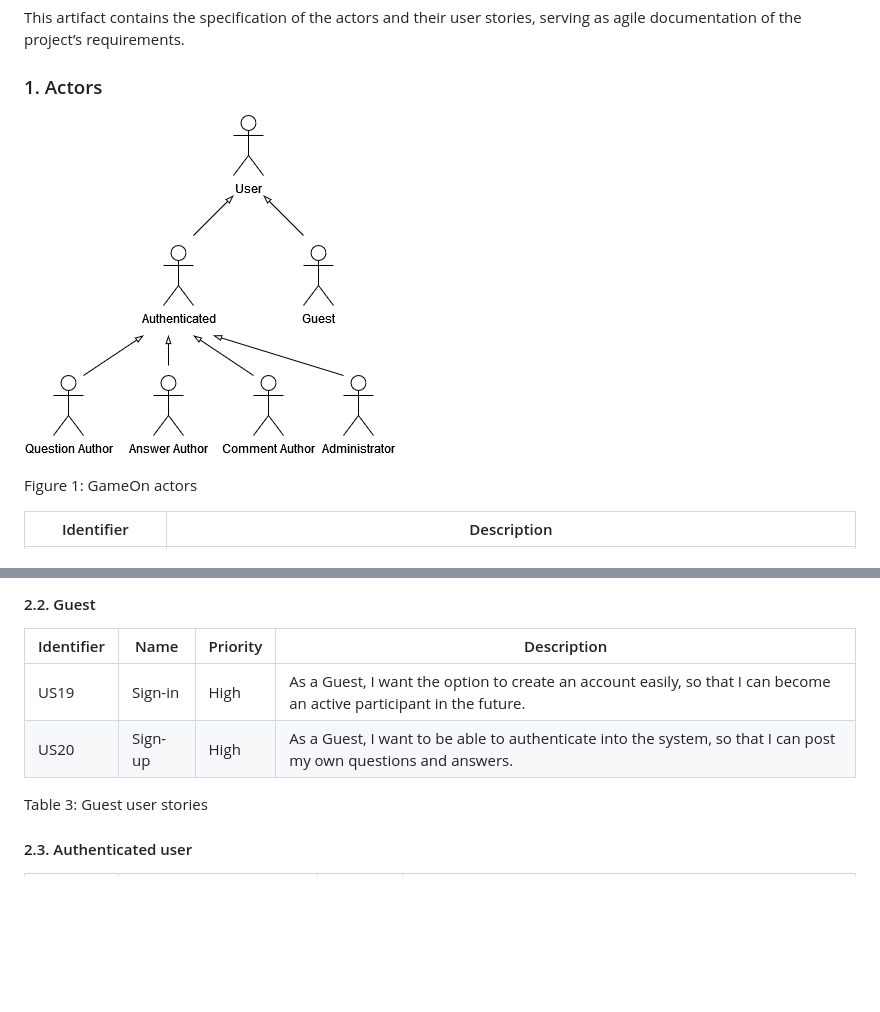
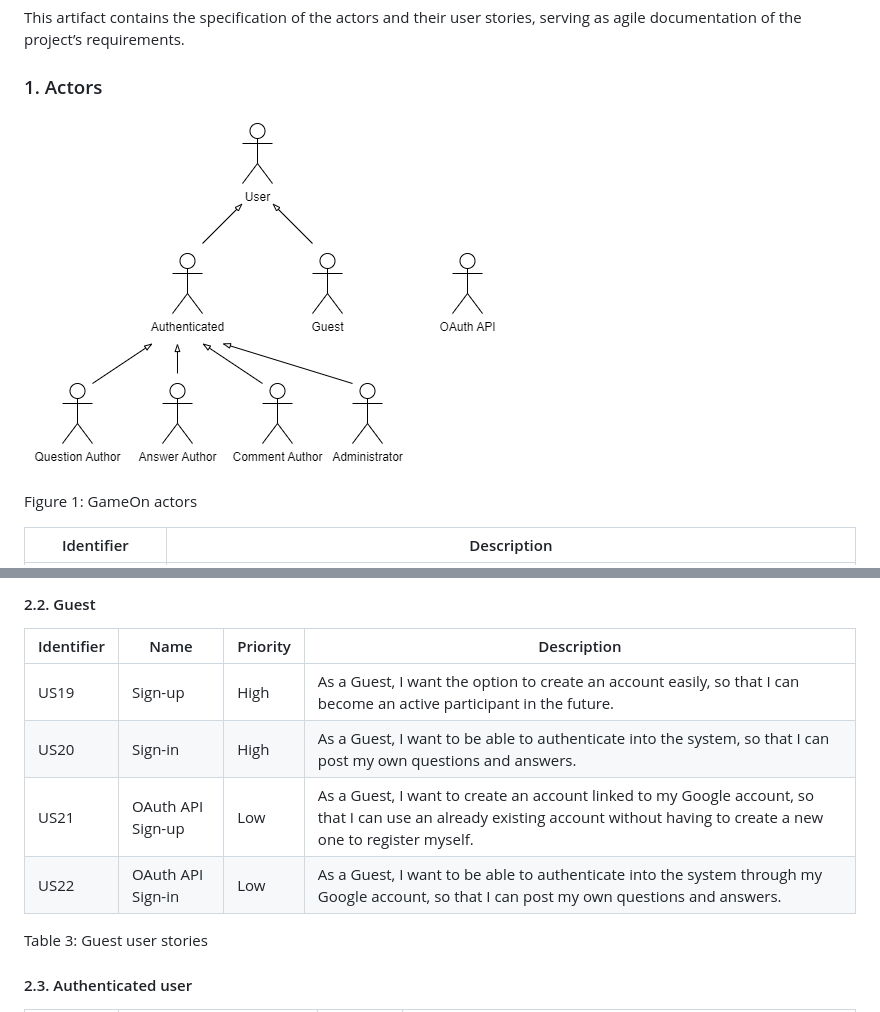
Before and after one commit to LuisDu902/Game, a Markdown page: docs/er.md, 2 parts joined by grey strips. Rendered like a GitHub page; pictures changed too: images/actors.png; blank space fills up the shorter version.

```diff
--- a/docs/er.md
+++ b/docs/er.md
@@ -77,8 +77,10 @@ Table 2: User user stories
 
 | Identifier |          Name          | Priority | Description |
 | ---------- | ---------------------- | -------- | ----------  |
-| US19       | Sign-in        | High     | As a Guest, I want the option to create an account easily, so that I can become an active participant in the future.|
-| US20       | Sign-up      | High     | As a Guest, I want to be able to authenticate into the system, so that I can post my own questions and answers.|
+| US19       | Sign-up        | High     | As a Guest, I want the option to create an account easily, so that I can become an active participant in the future.|
+| US20       | Sign-in      | High     | As a Guest, I want to be able to authenticate into the system, so that I can post my own questions and answers.|
+| US21       | OAuth API Sign-up | Low | As a Guest, I want to create an account linked to my Google account, so that I can use an already existing account without having to create a new one to register myself. |
+| US22       | OAuth API Sign-in | Low | As a Guest, I want to be able to authenticate into the system through my Google account, so that I can post my own questions and answers. |
 
 Table 3: Guest user stories
 
```
Also changed, not shown: other parts of docs/er.md (+32 -32 lines).
